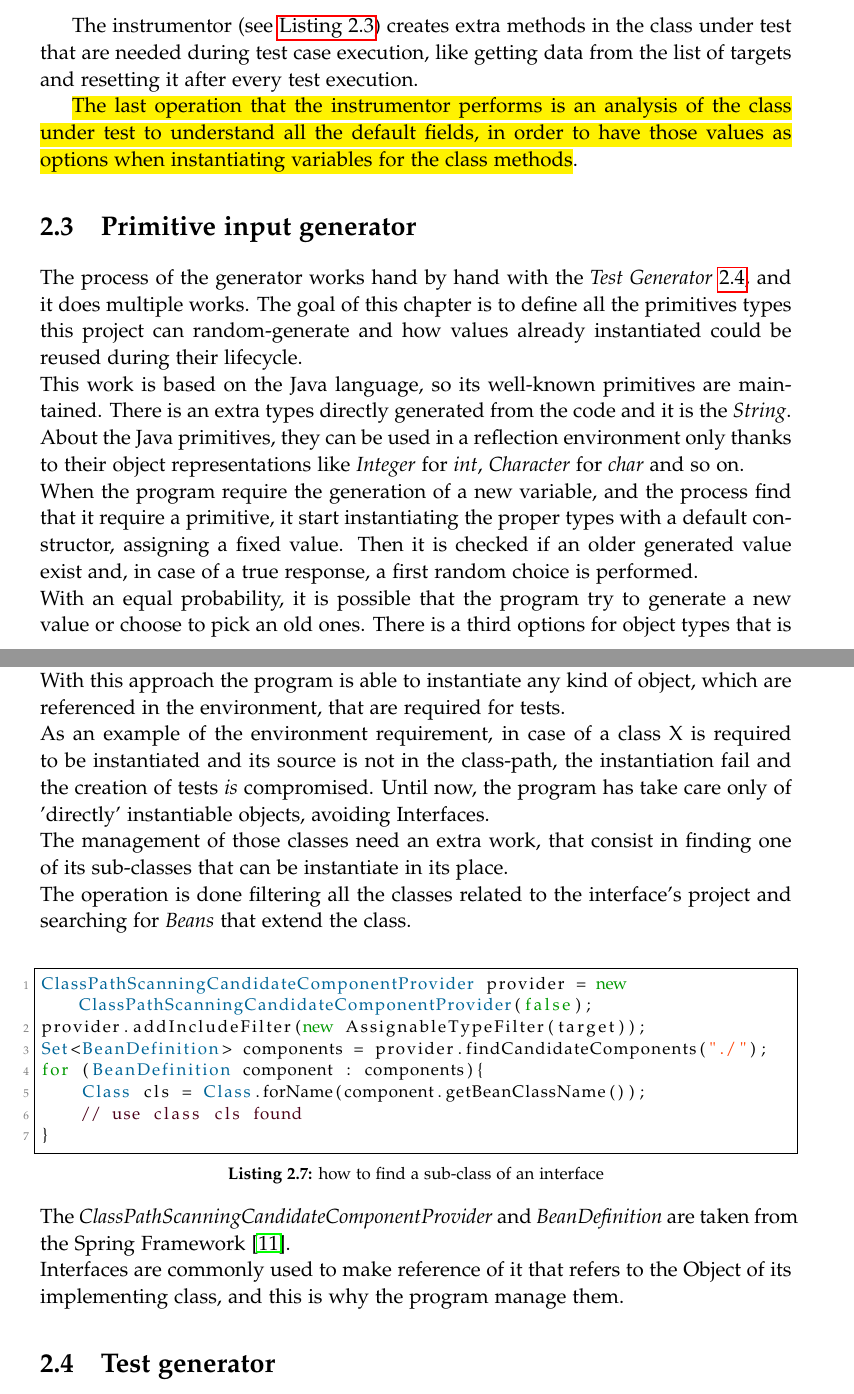
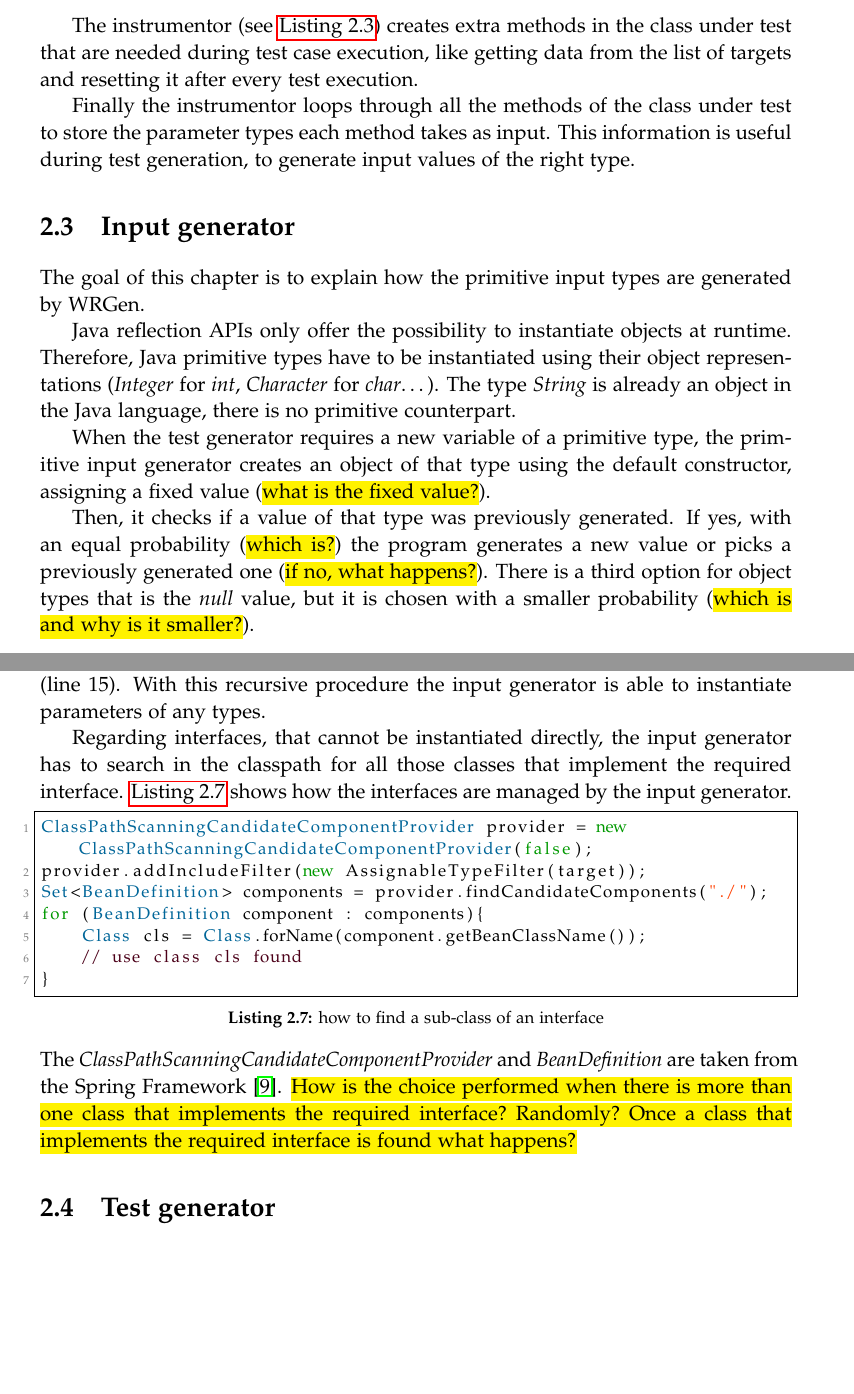
Before and after one commit to NicolaGilberti/randomTestGenerator, a LaTeX thesis (Document/master.tex, which reads Document/sections/ci.tex, Document/sections/pig.tex): two parts of pages 8 and 11 of 22, joined at a grey line, cut so that both start at the same text, the shorter picture padded with empty space. Compiled offline with pdfLaTeX.

Commit message:
pass section 2.3

```diff
--- a/Document/sections/ci.tex
+++ b/Document/sections/ci.tex
@@ -63,4 +63,5 @@ The instrumentor (see \autoref{lst:modConstructor})
 %~\href{\projRootLink/support/spoon/SpoonMod.java}{SpoonMod class}
 creates extra methods in the class under test that are needed during test case execution, like getting data from the list of targets and resetting it after  every test execution.
 
-\hl{The last operation that the instrumentor performs is an analysis of the class under test to understand all the default fields, in order to have those values as options when instantiating variables for the class methods}.
+%The last operation that the instrumentor performs is an analysis of the class under test to understand all the default fields, in order to have those values as options when instantiating variables for the class methods.
+Finally the instrumentor loops through all the methods of the class under test to store the parameter types each method takes as input. This information is useful during test generation, to generate input values of the right type.
--- a/Document/sections/pig.tex
+++ b/Document/sections/pig.tex
@@ -1,10 +0,0 @@
-\section{Primitive input generator}\label{sec:pig}
-The process of the generator works hand by hand with the \emph{Test Generator}~\ref{sec:tg}, and it does multiple works.
-The goal of this chapter is to define all the primitives types this project can random-generate and how values already instantiated could be reused during their lifecycle.\\
-This work is based on the Java language, so its well-known primitives are maintained.
-There is an extra types  directly generated from the code and it is the \emph{String}.\\
-About the Java primitives, they can be used in a reflection environment only thanks to their object representations like \emph{Integer} for \emph{int}, \emph{Character} for \emph{char} and so on.\\
-When the program require the generation of a new variable, and the process find that it require a primitive, it start instantiating the proper types with a default constructor, assigning a fixed value.
-Then it is checked if an older generated value exist and, in case of a true response, a first random choice is performed.\\
-With an equal probability, it is possible that the program try to generate a new value or choose to pick an old ones.
-There is a third options for object types that is the \emph{null} value, but has a smaller probability to appear.\\
@@ -15,3 +2,17 @@ In fact, in case of int, float, long, double, and boolean, there are already fun
+\section{Input generator}\label{sec:pig}
+%The process of the generator works hand by hand with the \emph{Test Generator}~\ref{sec:tg}, and it does multiple works.
+%The goal of this chapter is to define all the primitives types WRGen can generate and how values already instantiated could be reused during their lifecycle.\\
+The goal of this chapter is to explain how the primitive input types are generated by WRGen.
+%This work is based on the Java language, so its well-known primitives are maintained.
+
+Java reflection APIs only offer the possibility to instantiate objects at runtime. Therefore, Java primitive types have to be instantiated using their object representations (\emph{Integer} for \emph{int}, \emph{Character} for \emph{char}\dots). The type \emph{String} is already an object in the Java language, there is no primitive counterpart.
+
+When the test generator requires a new variable of a primitive type, the primitive input generator creates an object of that type using the default constructor, assigning a fixed value (\hl{what is the fixed value?}).
+
+Then, it checks if a value of that type was previously generated. If yes, with an equal probability (\hl{which is?}) the program generates a new value or picks a previously generated one (\hl{if no, what happens?}). There is a third option for object types that is the \emph{null} value, but it is chosen with a smaller probability (\hl{which is and why is it smaller?}).
+
+When a previously generated value is chosen, the input generator links the new variable with the one the previously generated value of the same type was assigned to. Otherwise, a random value is generated using the \textit{Random} Java class. For some primitive types the Random class can generate values directly, as in the case of \textit{int}, \textit{float}, \textit{long}, \textit{double}, \textit{boolean}. \autoref{st:genDef} shows how these primitive types are handled by the input generator.
+
 %\lstset{language=XML}
 \begin{lstlisting}[caption={Random default generator},label={lst:genDef}]% Start your code-block
 
@@ -90,9 +84,13 @@ Clazz2 has only the default empty constructor, thus Reflection can instantiate i
-Now there is the backtrack on the recursion(line 15 in \ref{psc:instantiator} can now be executed) and the Clazz can be instantiated with the constructor chosen and the input variables created just before.\\
-With this approach the program is able to instantiate any kind of object, which are referenced in the environment, that are required for tests.\\
-As an example of the environment requirement, in case of a class X is required to be instantiated and its source is not in the class-path, the instantiation fail and the creation of tests \emph{is} compromised.
-Until now, the program has take care only of 'directly' instantiable objects, avoiding Interfaces.\\
-The management of those classes need an extra work, that consist in finding one of its sub-classes that can be instantiate in its place.\\
-The operation is done filtering all the classes related to the interface's project and searching for \emph{Beans} that extend the class.\\
+Let us suppose that there is a class \textit{A} that has to be instantiated. It is neither a  primitive type nor an enum, so one of its constructor is picked randomly (line~10 in \autoref{psc:instantiator}). Suppose that the one picked requires two parameters, like an int type and another class \textit{B}. Therefore, the generator is called recursively on the int variable and on the class \textit{B} (line~14). Regarding the int type, the program could generate a new value or pick an old one if it was previously generated (line~5) \hl{remind the probability value to the reader}. Suppose that the class \textit{B} has only the default empty constructor, thus Java reflection can instantiate it directly (line~12). Once all the parameters of class \textit{A} are created class \textit{A} can be instantiated with those values (line~15). With this recursive procedure the input generator is able to instantiate parameters of any types.
+
+%As an example of the environment requirement, in case of a class X is required to be instantiated and its source is not in the class-path, the instantiation fail and the creation of tests \emph{is} compromised.
+
+%Until now, the program has take care only of directly instantiable objects, avoiding Interfaces.\\
+%The management of those classes need an extra work, that consist in finding one of its sub-classes that can be instantiate in its place.\\
+
+Regarding interfaces, that cannot be instantiated directly, the input generator has to search in the classpath for all those classes that implement the required interface. \autoref{lst:interfaceMngmnt} shows how the interfaces are managed by the input generator.
+%The operation is done filtering all the classes related to the interface's project and searching for \emph{Beans} that extend the class.\\
+
 \begin{lstlisting}[caption={how to find a sub-class of an interface},label={lst:interfaceMngmnt}]% Start your code-block
 
 ClassPathScanningCandidateComponentProvider provider = new ClassPathScanningCandidateComponentProvider(false);
@@ -103,5 +101,7 @@ for (BeanDefinition component : components){
 	// use class cls found
 }
 \end{lstlisting}
-The \emph{ClassPathScanningCandidateComponentProvider} and \emph{BeanDefinition} are taken from the Spring Framework~\cite{springFramework}.\\
-Interfaces are commonly used to make reference of it that refers to the Object of its implementing class, and this is why the program manage them.
+The \textit{ClassPathScanningCandidateComponentProvider} and \textit{BeanDefinition} are taken from the Spring Framework~\cite{springFramework}.
+\hl{How is the choice performed when there is more than one class that implements the required interface? Randomly? Once a class that implements the required interface is found what happens?}
+
+%Interfaces are commonly used to make reference of it that refers to the Object of its implementing class, and this is why the program manage them.
```
Also changed, not shown: Document/master.pdf, Document/sections/pig.tex (38 more changed lines).
